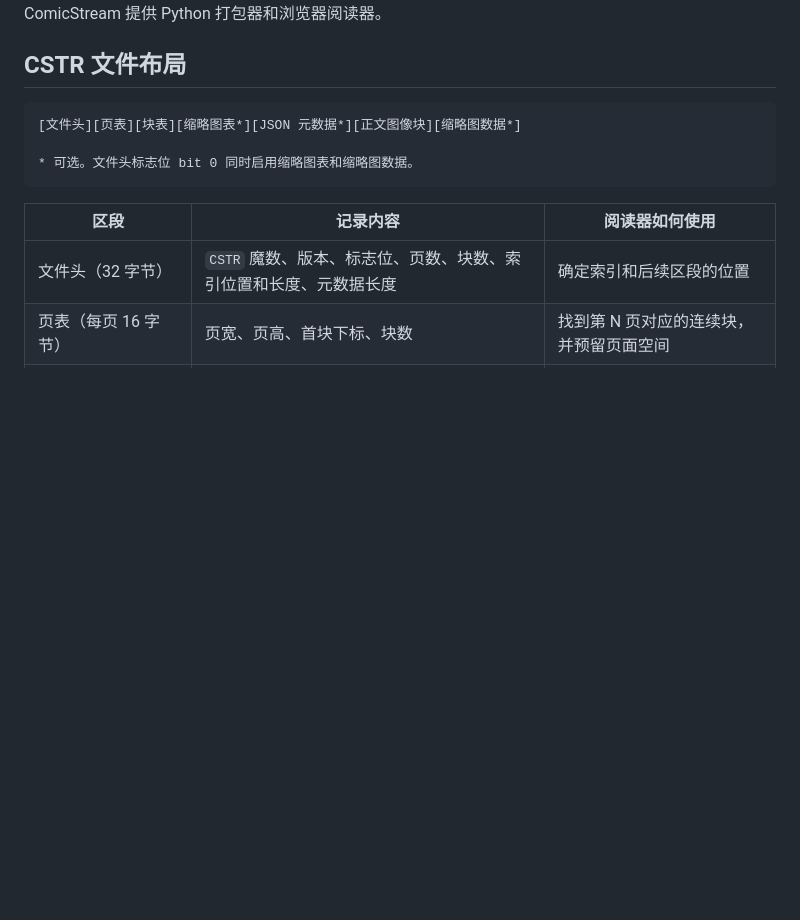
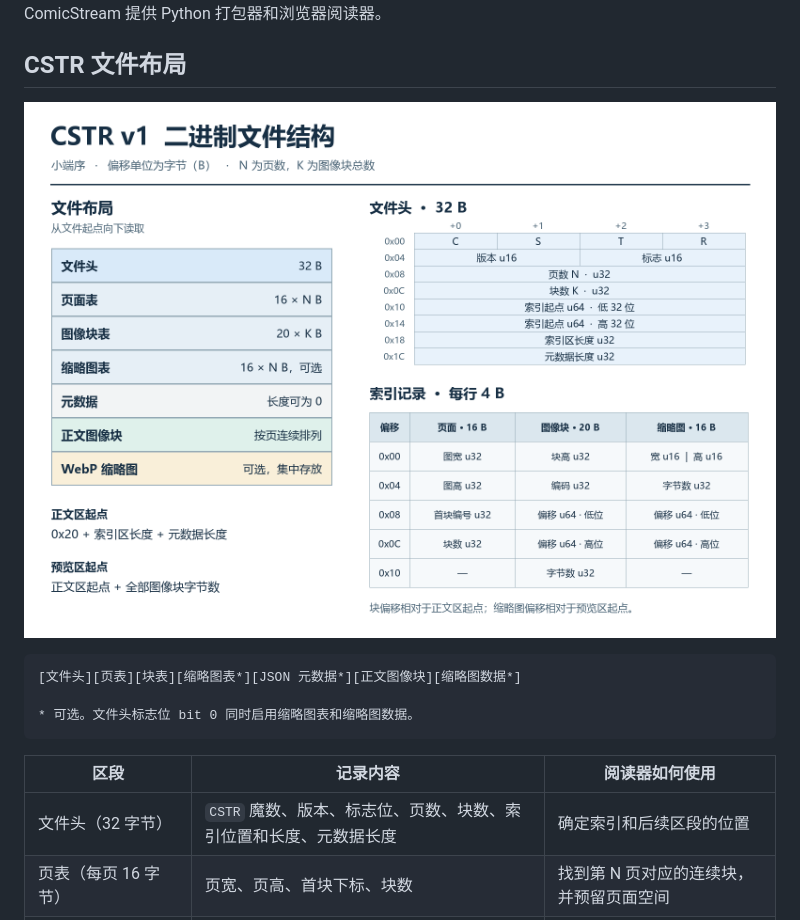
Before and after one commit to HaoweiLi97/ComicStream, a Markdown page: README.zh-CN.md, the part around the change. Drawn GitHub-style; pictures changed too: docs/images/cstr-v1-layout.zh-CN.png (added); blank space fills up the shorter version.

Commit message:
docs: illustrate the CSTR v1 binary layout

````diff
--- a/README.zh-CN.md
+++ b/README.zh-CN.md
@@ -5,6 +5,8 @@
 CSTR（`.cstr`）是为流式阅读优化的漫画文件格式。文件开头的二进制索引记录每页的尺寸和图像块位置，阅读器可以通过 HTTP Range 按需加载指定页、长条漫的可见分段或某页的完整缩略图。ComicStream 提供 Python 打包器和浏览器阅读器。
 
 ## CSTR 文件布局
+
+![CSTR v1 二进制结构图：文件区段顺序、32 字节文件头，以及页表、块表和缩略图表的字段偏移](docs/images/cstr-v1-layout.zh-CN.png)
 
 ```text
 [文件头][页表][块表][缩略图表*][JSON 元数据*][正文图像块][缩略图数据*]
````
Also changed, not shown: README.md (+2 -0 lines).
